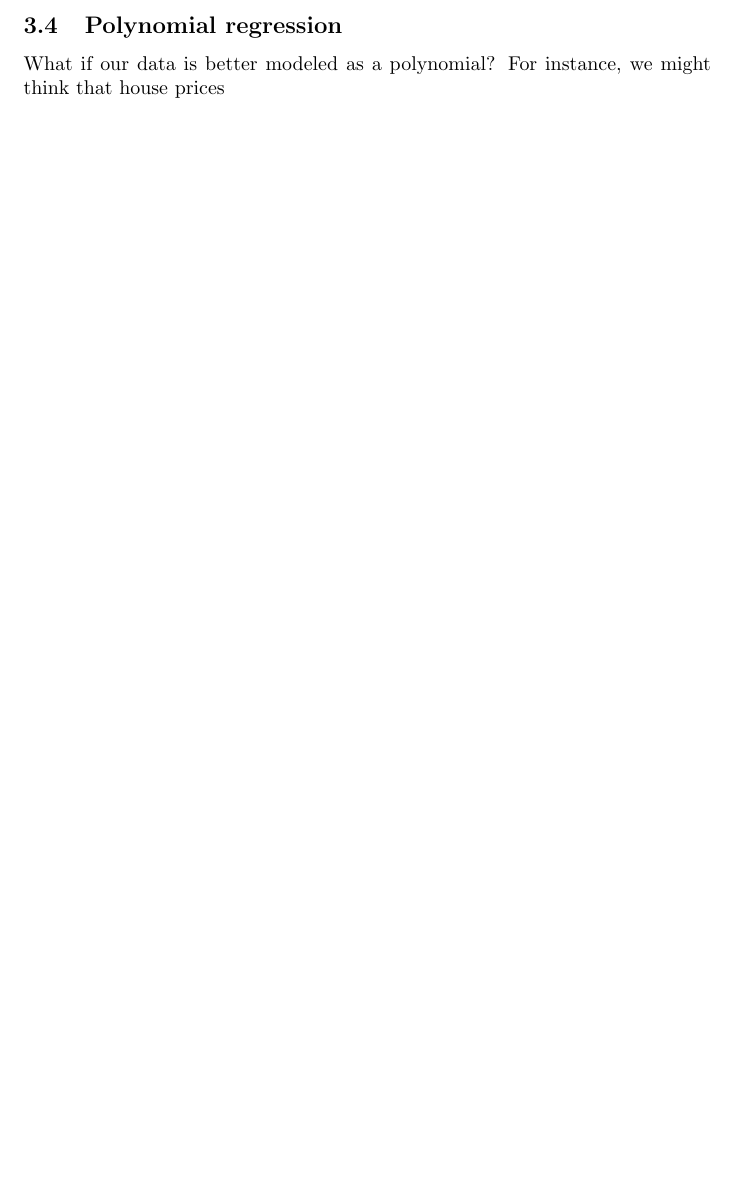
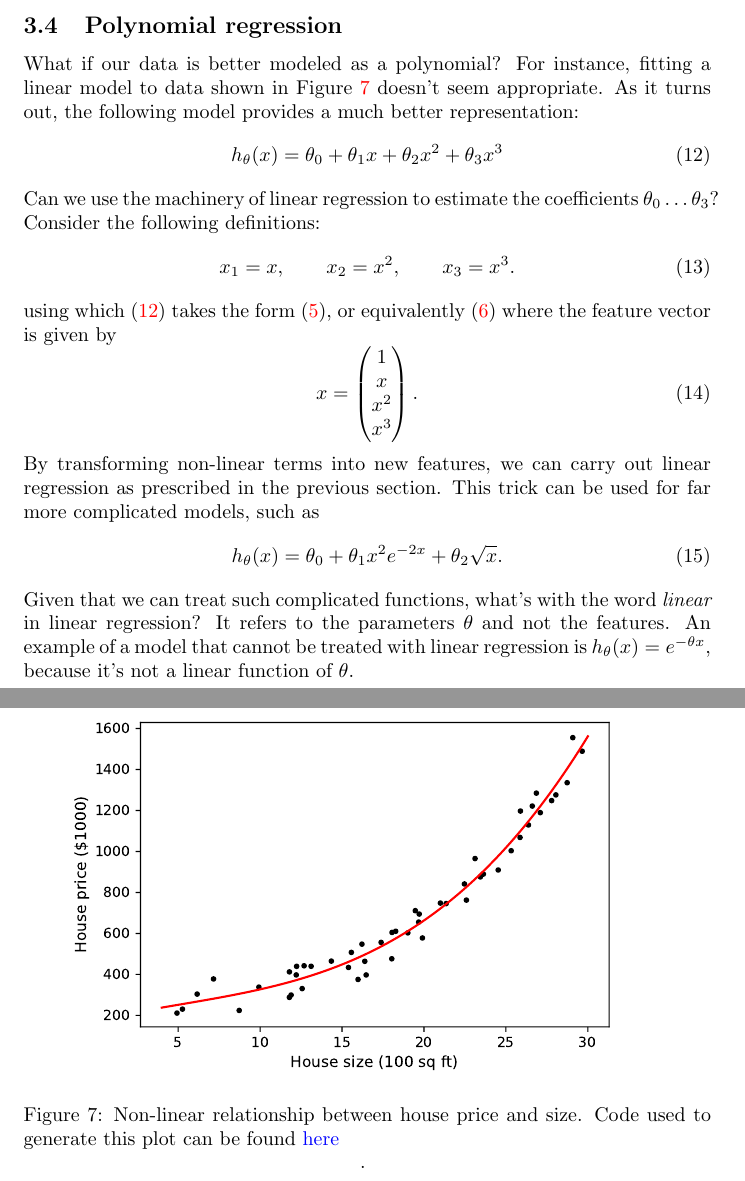
Before and after one commit to siavashaslanbeigi/ml_notes, a LaTeX document (main.tex): part of page 11 of 11 before the commit and two parts of pages 11 and 12 of 12 after it, the two joined at a grey line, cut so that both start at the same text, the shorter picture padded with empty space. Compiled offline with pdfLaTeX.

Commit message:
Added a section on polynomial regression. Next I will tackle non-invertibility of the normal equation.

```diff
--- a/main.tex
+++ b/main.tex
@@ -346,6 +347,36 @@ So there we have it. Given the training set in the form of the design matrix $X$
 
 
 \subsection{Polynomial regression}
-What if our data is better modeled as a polynomial? For instance, we might think that house prices
+What if our data is better modeled as a polynomial? For instance, fitting a linear model to data shown in Figure \ref{linreg-fig:poly-data} doesn't seem appropriate. As it turns out, the following model provides a much better representation:
+\begin{equation}
+h_\theta(x) = \theta_0 + \theta_1 x + \theta_2 x^2 + \theta_3 x^3
+\label{linreg-eq:poly-example}
+\end{equation}
+Can we use the machinery of linear regression to estimate the coefficients $\theta_0\dots\theta_3$? Consider the following definitions:
+\begin{equation}
+    x_1 = x, \qquad x_2 = x^2, \qquad x_3 = x^3.
+\end{equation}
+using which \eqref{linreg-eq:poly-example} takes the form \eqref{linreg-eq:multi-hypothesis}, or equivalently \eqref{linreg-eq:multi-hypothesis-mat} where the feature vector is given by
+\begin{equation}
+    x=
+    \begin{pmatrix}
+        1 \\
+        x \\
+        x^2 \\
+        x^3
+    \end{pmatrix}.
+\end{equation}
+By transforming non-linear terms into new features, we can carry out linear regression as prescribed in the previous section. This trick can be used for far more complicated models, such as
+\begin{equation}
+    h_{\theta}(x) = \theta_0 + \theta_1 x^2 e^{-2x} + \theta_2 \sqrt{x}.
+\end{equation}
+Given that we can treat such complicated functions, what's with the word \textit{linear} in linear regression? It refers to the parameters $\theta$ and not the features. An example of a model that cannot be treated with linear regression is $h_{\theta}(x) = e^{-\theta x}$, because it's not a linear function of $\theta$.
+
+\begin{figure}[ht]
+\centering
+\includegraphics[scale=0.7]{images/lin_reg/poly-data.pdf}
+\caption{Non-linear relationship between house price and size. Code used to generate this plot can be found \href{https://github.com/siavashaslanbeigi/ml_notes_supp/blob/master/lin_reg/poly.ipynb}{\color{blue} here}}.
+\label{linreg-fig:poly-data}
+\end{figure}
 
 \end{document}
```
Also changed, not shown: images/lin_reg/poly-data.pdf (added), main.tex (3 more changed lines).
